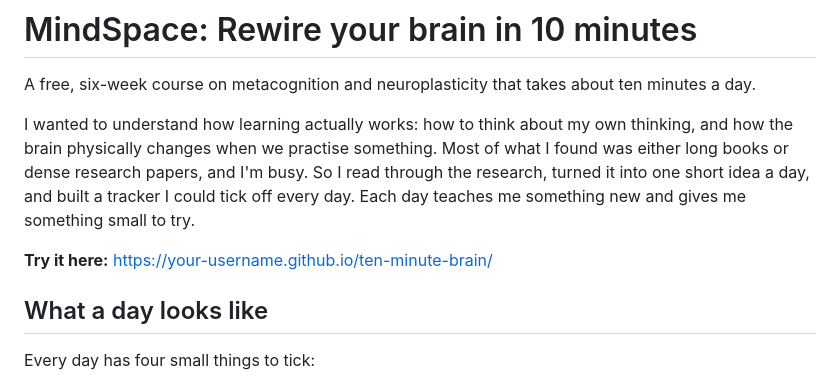
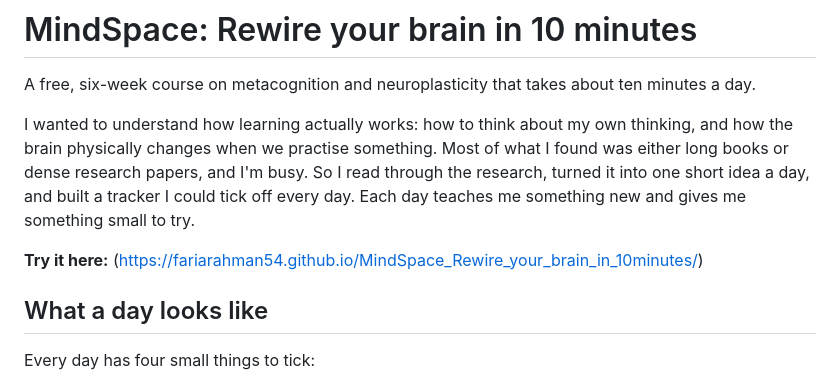
Before and after one commit to fariarahman54/MindSpace_Rewire_your_brain_in_10minutes, a Markdown page: README.md, the part around the change. Drawn GitHub-style.

Commit message:
Update course link in README

```diff
--- a/README.md
+++ b/README.md
@@ -4,7 +4,8 @@ A free, six-week course on metacognition and neuroplasticity that takes about te
 
 I wanted to understand how learning actually works: how to think about my own thinking, and how the brain physically changes when we practise something. Most of what I found was either long books or dense research papers, and I'm busy. So I read through the research, turned it into one short idea a day, and built a tracker I could tick off every day. Each day teaches me something new and gives me something small to try.
 
-**Try it here:** https://your-username.github.io/ten-minute-brain/
+**Try it here:**
+(https://fariarahman54.github.io/MindSpace_Rewire_your_brain_in_10minutes/)
 
 ## What a day looks like
 
```
